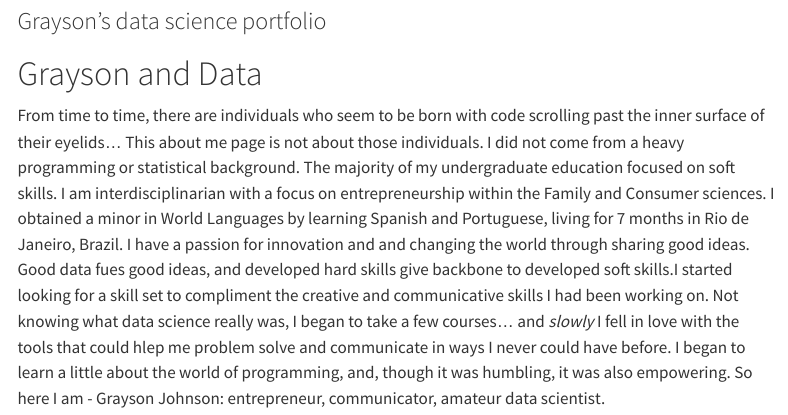
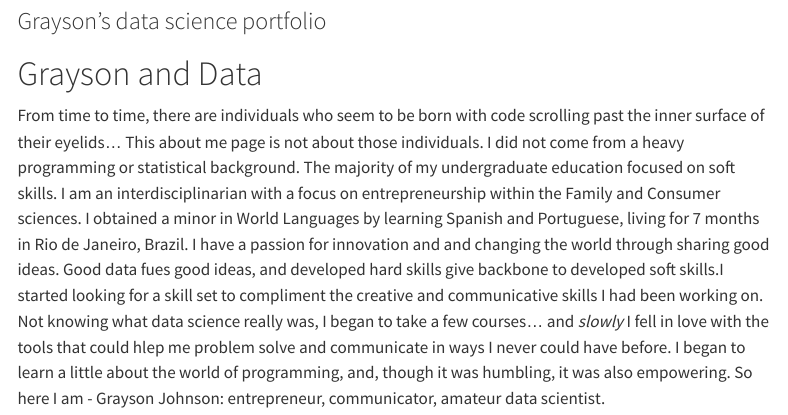
Before and after one commit to grayson-johnson/grayson-johnson.github.io, a Quarto document (index.qmd): the page in a window 1100 px wide, from 80 px down. Rendered offline with R 4.5, knitr and Pandoc in place of Quarto, with nearby package versions; menus at the side of the page are left out.

Commit message:
fixed typo in about me

```diff
--- a/index.qmd
+++ b/index.qmd
@@ -6,4 +6,4 @@ subtitle: "Grayson's data science portfolio"
 
 # Grayson and Data
 
-From time to time, there are individuals who seem to be born with code scrolling past the inner surface of their eyelids... This about me page is not about those individuals. I did not come from a heavy programming or statistical background. The majority of my undergraduate education focused on soft skills. I am interdisciplinarian with a focus on entrepreneurship within the Family and Consumer sciences. I obtained a minor in World Languages by learning Spanish and Portuguese, living for 7 months in Rio de Janeiro, Brazil. I have a passion for innovation and and changing the world through sharing good ideas. Good data fues good ideas, and developed hard skills give backbone to developed soft skills.I started looking for a skill set to compliment the creative and communicative skills I had been working on. Not knowing what data science really was, I began to take a few courses... and *slowly* I fell in love with the tools that could hlep me problem solve and communicate in ways I never could have before. I began to learn a little about the world of programming, and, though it was humbling, it was also empowering. So here I am - Grayson Johnson: entrepreneur, communicator, amateur data scientist.
+From time to time, there are individuals who seem to be born with code scrolling past the inner surface of their eyelids... This about me page is not about those individuals. I did not come from a heavy programming or statistical background. The majority of my undergraduate education focused on soft skills. I am an interdisciplinarian with a focus on entrepreneurship within the Family and Consumer sciences. I obtained a minor in World Languages by learning Spanish and Portuguese, living for 7 months in Rio de Janeiro, Brazil. I have a passion for innovation and and changing the world through sharing good ideas. Good data fues good ideas, and developed hard skills give backbone to developed soft skills.I started looking for a skill set to compliment the creative and communicative skills I had been working on. Not knowing what data science really was, I began to take a few courses... and *slowly* I fell in love with the tools that could hlep me problem solve and communicate in ways I never could have before. I began to learn a little about the world of programming, and, though it was humbling, it was also empowering. So here I am - Grayson Johnson: entrepreneur, communicator, amateur data scientist.
```
